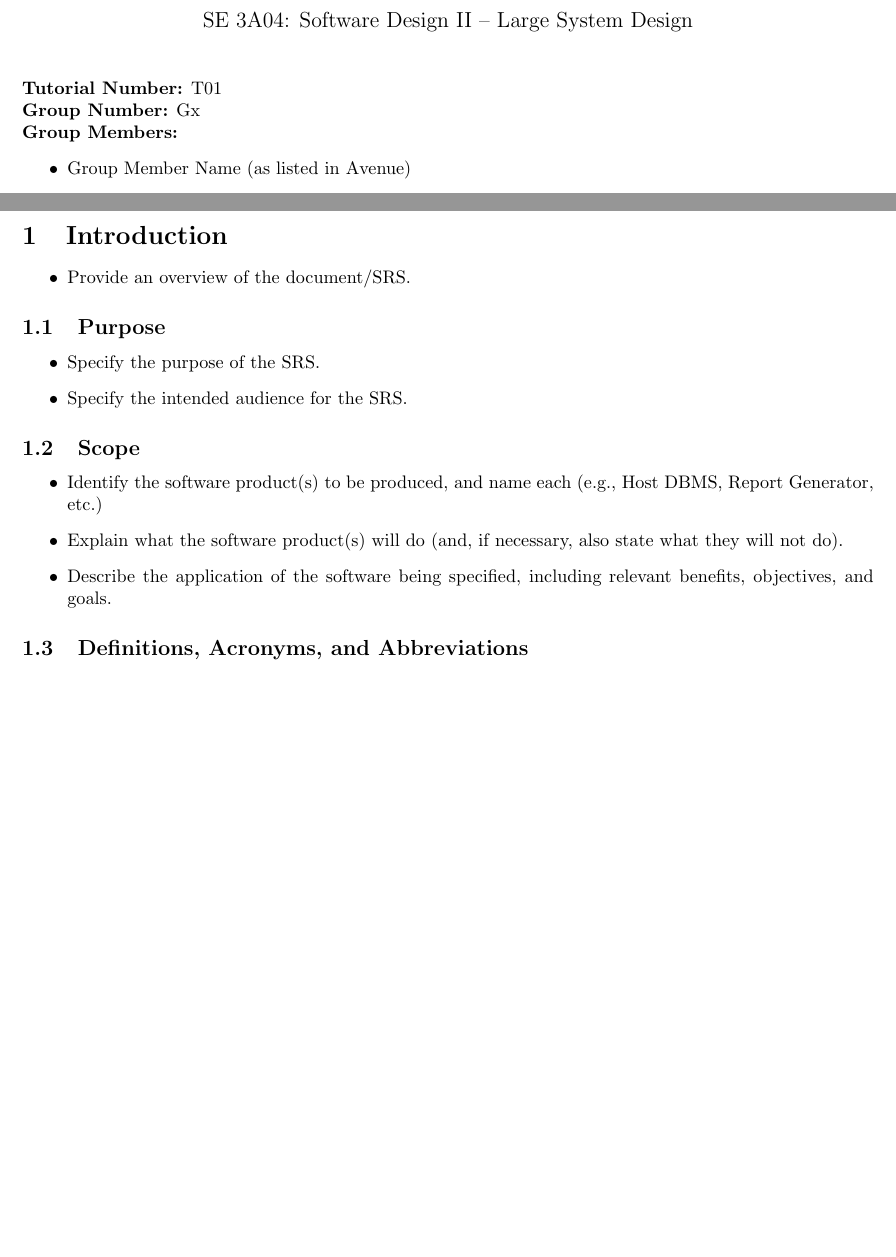
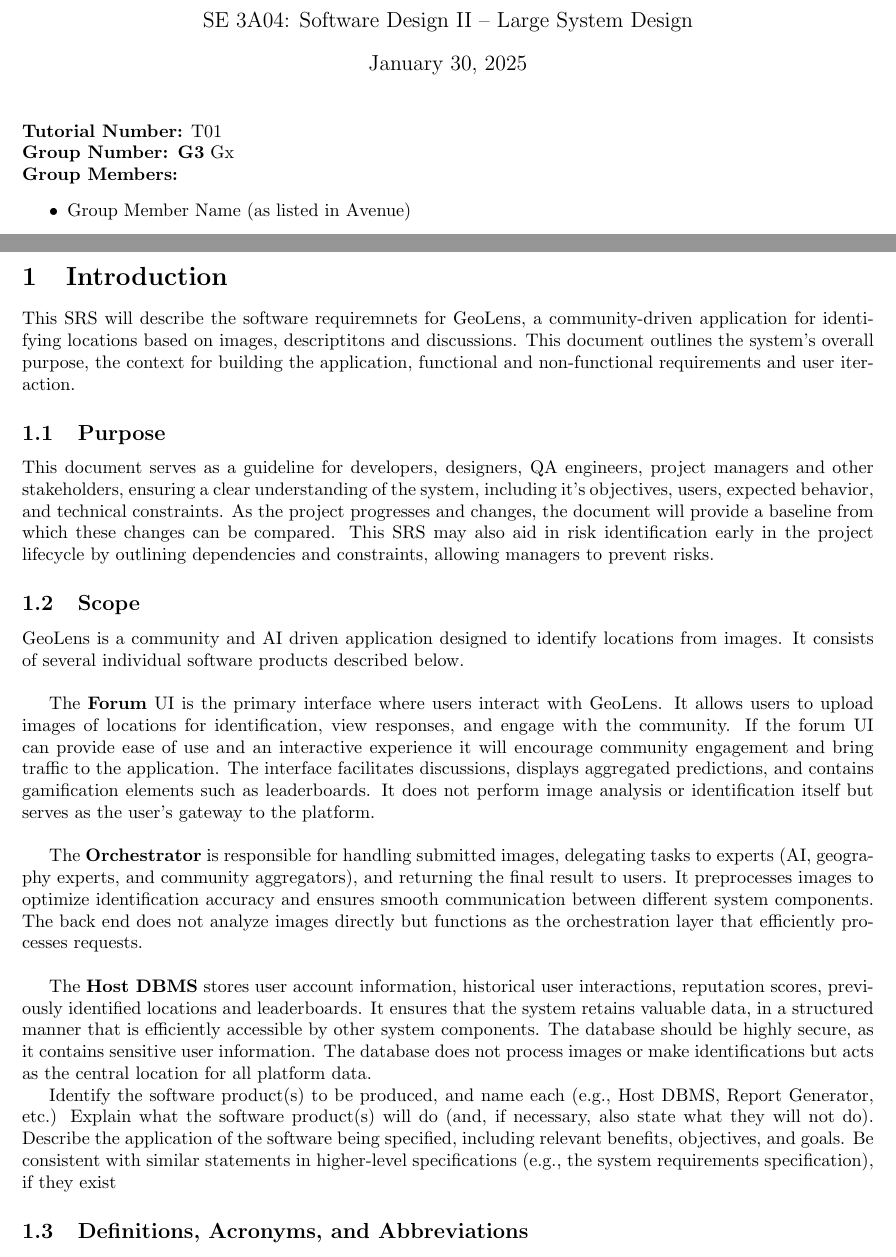
Before and after one commit to MankaranRooprai/3a04-group-3, a LaTeX document (SE3A04_D1_Template.tex): two parts of pages 1 and 2 of 7 before the commit and two parts of pages 1 and 2 of 8 after it, joined at a grey line, cut so that both start at the same text, the shorter picture padded with empty space. Compiled offline with pdfLaTeX.

Commit message:
Started section 1

```diff
--- a/SE3A04_D1_Template.tex
+++ b/SE3A04_D1_Template.tex
@@ -27,7 +27,7 @@
 %------------------------------------------------------------------------------
 \title{Deliverable \#1 Template : Software Requirement Specification (SRS)}
 \author{SE 3A04: Software Design II -- Large System Design}
-\date{}
+\date{\today}
 
 %------------------------------------------------------------------------------
 
@@ -37,7 +37,7 @@
 
 \maketitle
 \noindent{\bf Tutorial Number:} T01\\
-{\bf Group Number:} Gx \\
+{\bf Group Number: G3} Gx \\
 {\bf Group Members:}
 \begin{itemize}
 	\item Group Member Name (as listed in Avenue)
@@ -59,30 +59,39 @@
 \section{Introduction}
 \label{sec:introduction}
 % Begin Section
-
-\begin{itemize}
-	\item Provide an overview of the document/SRS.
-\end{itemize}
-
+This SRS will describe the software requiremnets for GeoLens, a community-driven application for identifying
+locations based on images, descriptitons and discussions. This document outlines the system's overall purpose, the context for building the application,
+functional and non-functional requirements and user iteraction.
 
 \subsection{Purpose}
 \label{sub:purpose}
 % Begin SubSection
-\begin{itemize}
-	\item Specify the purpose of the SRS.
-	\item Specify the intended audience for the SRS.
-\end{itemize}
+This document serves as a guideline for developers, designers, QA engineers, project managers and other stakeholders, ensuring a clear understanding of the system, including it's objectives, users, expected behavior, and technical constraints.
+As the project progresses and changes, the document will provide a baseline from which these changes can be compared. This SRS may also aid in risk identification early in the project lifecycle by outlining dependencies and constraints, allowing managers to prevent risks.
 % End SubSection
 
 \subsection{Scope}
 \label{sub:scope}
 % Begin SubSection
-\begin{itemize}
-	\item Identify the software product(s) to be produced, and name each (e.g., Host DBMS, Report Generator, etc.)
-	\item Explain what the software product(s) will do (and, if necessary, also state what they will not do).
-	\item Describe the application of the software being specified, including relevant benefits, objectives, and goals.
-%	\item Be consistent with similar statements in higher-level specifications (e.g., the system requirements specification), if they exist
-\end{itemize}
+GeoLens is a community and AI driven application designed to identify locations from images. It consists of several individual software products described below.\\
+
+The \textbf{Forum} UI is the primary interface where users interact with GeoLens. It allows users to upload images of locations for identification, view responses, and
+engage with the community. If the forum UI can provide ease of use and an interactive experience it will encourage community engagement and bring traffic to the
+application. The interface facilitates discussions, displays aggregated predictions, and contains gamification elements such as leaderboards.
+It does not perform image analysis or identification itself but serves as the user’s gateway to the platform.\\
+
+The \textbf{Orchestrator} is responsible for handling submitted images, delegating tasks to experts (AI, geography experts, and community aggregators),
+and returning the final result to users. It preprocesses images to optimize identification accuracy and ensures smooth communication between different
+system components. The back end does not analyze images directly but functions as the orchestration layer that efficiently processes requests.\\
+
+The \textbf{Host DBMS} stores user account information, historical user interactions, reputation scores, previously identified locations and leaderboards. It ensures that the system retains valuable data,
+in a structured manner that is efficiently accessible by other system components. The database should be highly secure, as it contains sensitive user information. The database does not process images or make
+identifications but acts as the central location for all platform data.
+
+Identify the software product(s) to be produced, and name each (e.g., Host DBMS, Report Generator, etc.)
+Explain what the software product(s) will do (and, if necessary, also state what they will not do).
+Describe the application of the software being specified, including relevant benefits, objectives, and goals.
+Be consistent with similar statements in higher-level specifications (e.g., the system requirements specification), if they exist
 % End SubSection
 
 \subsection{Definitions, Acronyms, and Abbreviations}
```
Also changed, not shown: SE3A04_D1_Template.pdf (added).
